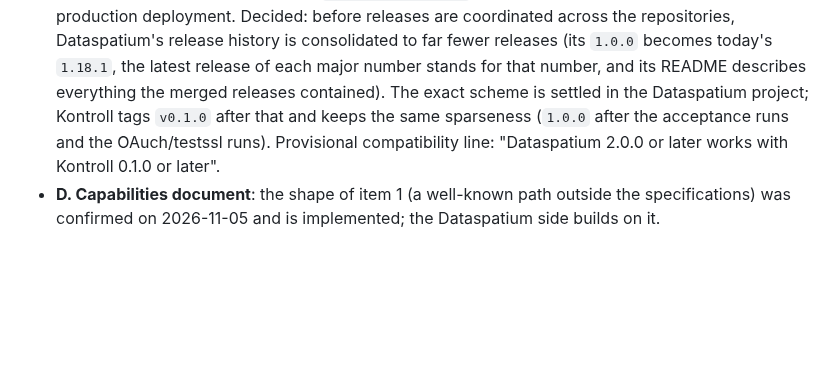
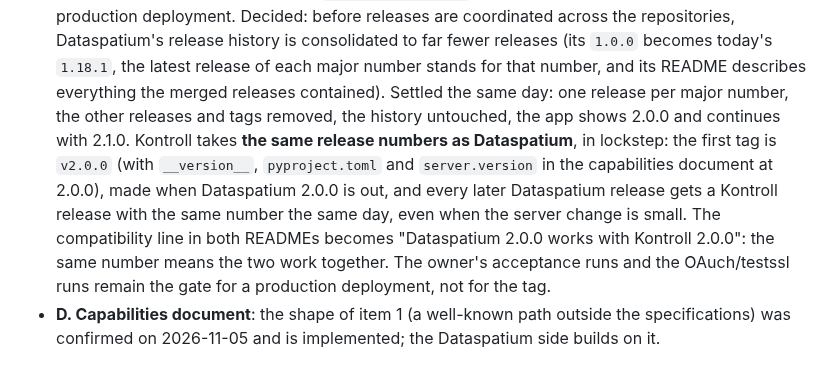
Before and after one commit to marwiss/Kontroll, a Markdown page: docs/dataspatium-coordination.md, the part around the change. Rendered like a GitHub page; blank space fills up the shorter version.

Commit message:
Record the shared release numbering
Decision C, settled by the owner the same day: Dataspatium keeps one
release per major number, and Kontroll takes the same release numbers in
lockstep, starting with v2.0.0 when Dataspatium 2.0.0 is out. The same
number on both means they work together; the acceptance and scanner runs
gate a production deployment, not the tag.

Generated with the assistance of an AI coding tool.

Co-Authored-By: Claude Fable 5.1 <noreply@anthropic.com>

```diff
--- a/docs/dataspatium-coordination.md
+++ b/docs/dataspatium-coordination.md
@@ -275,11 +275,18 @@ All four were taken on 2026-11-05.
   repositories, Dataspatium's release history is consolidated to far fewer
   releases (its `1.0.0` becomes today's `1.18.1`, the latest release of each
   major number stands for that number, and its README describes everything
-  the merged releases contained). The exact scheme is settled in the
-  Dataspatium project; Kontroll tags `v0.1.0` after that and keeps the same
-  sparseness (`1.0.0` after the acceptance runs and the OAuch/testssl runs).
-  Provisional compatibility line: "Dataspatium 2.0.0 or later works with
-  Kontroll 0.1.0 or later".
+  the merged releases contained). Settled the same day: one release per
+  major number, the other releases and tags removed, the history untouched,
+  the app shows 2.0.0 and continues with 2.1.0. Kontroll takes **the same
+  release numbers as Dataspatium**, in lockstep: the first tag is `v2.0.0`
+  (with `__version__`, `pyproject.toml` and `server.version` in the
+  capabilities document at 2.0.0), made when Dataspatium 2.0.0 is out, and
+  every later Dataspatium release gets a Kontroll release with the same
+  number the same day, even when the server change is small. The
+  compatibility line in both READMEs becomes "Dataspatium 2.0.0 works with
+  Kontroll 2.0.0": the same number means the two work together. The owner's
+  acceptance runs and the OAuch/testssl runs remain the gate for a production
+  deployment, not for the tag.
 - **D. Capabilities document**: the shape of item 1 (a well-known path outside
   the specifications) was confirmed on 2026-11-05 and is implemented; the
   Dataspatium side builds on it.
```
